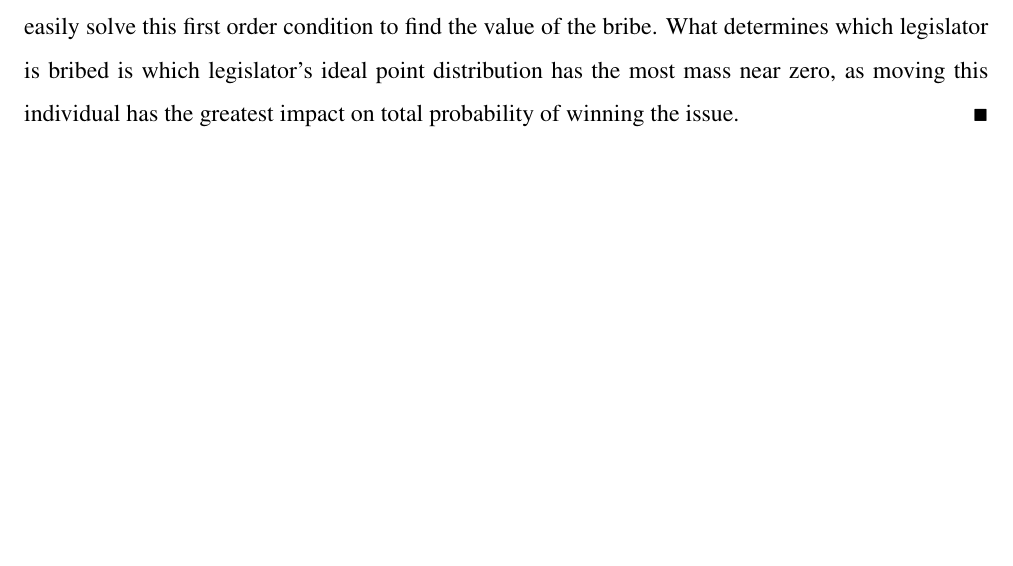
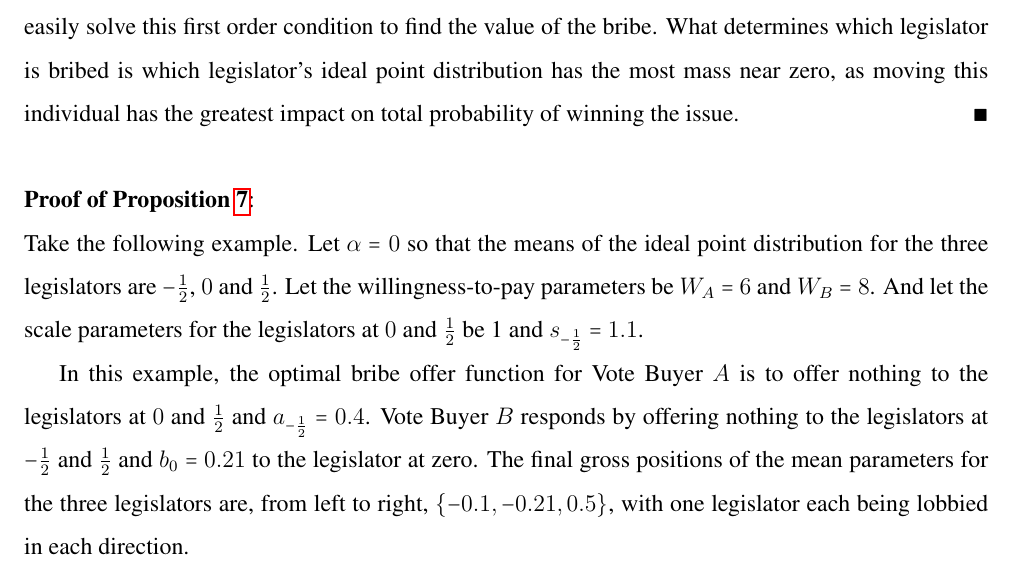
Before and after one commit to JorgeValde/political-uncertainty, a LaTeX document (draft.tex): part of page 20 of 23, cut so that both start at the same text, the shorter picture padded with empty space. Compiled offline with pdfLaTeX.

Commit message:
rough in example for proof of prop:bothbribe

```diff
--- a/draft.tex
+++ b/draft.tex
@@ -481,6 +482,14 @@ The second order conditions when there are no non-negativity constraints binding
 \noindent \textbf{\hypertarget{Pr_1NNB}{Proof of Proposition~\ref{prop:1NNB}}}: \\
 When Vote Buyer B bribes just one legislator, two non-negativity constraints are binding and only one first order conditions holds with equality with the Lagrange multiplier equaling zero. We can easily solve this first order condition to find the value of the bribe. What determines which legislator is bribed is which legislator's ideal point distribution has the most mass near zero, as moving this individual has the greatest impact on total probability of winning the issue. $\hfill\blacksquare$
 
+
+\vskip.3in
+\noindent \textbf{\hypertarget{Pr_bothbribe}{Proof of Proposition~\ref{prop:bothbribe}}}: \\
+Take the following example. Let $\al=0$ so that the means of the ideal point distribution for the three legislators are $-\frac{1}{2}$, $0$ and $\frac{1}{2}$. Let the willingness-to-pay parameters be $W_A = 6$ and $W_B = 8$. And let the scale parameters for the legislators at $0$ and $\frac{1}{2}$ be 1 and $s_{-\frac{1}{2}} = 1.1$.
+
+In this example, the optimal bribe offer function for Vote Buyer $A$ is to offer nothing to the legislators at $0$ and $\frac{1}{2}$ and $a_{-\frac{1}{2}}=0.4$. Vote Buyer $B$ responds by offering nothing to the legislators at $-\frac{1}{2}$ and $\frac{1}{2}$ and $b_0 = 0.21$ to the legislator at zero. The final gross positions of the mean parameters for the three legislators are, from left to right, $\left\{ -0.1, -0.21, 0.5 \right\}$, with one legislator each being lobbied in each direction.
+
+
 \newpage
 \section*{References}
 \pdfbookmark{References}{sec:refs}
```
Also changed, not shown: draft.pdf, draft.tex (3 more changed lines).
